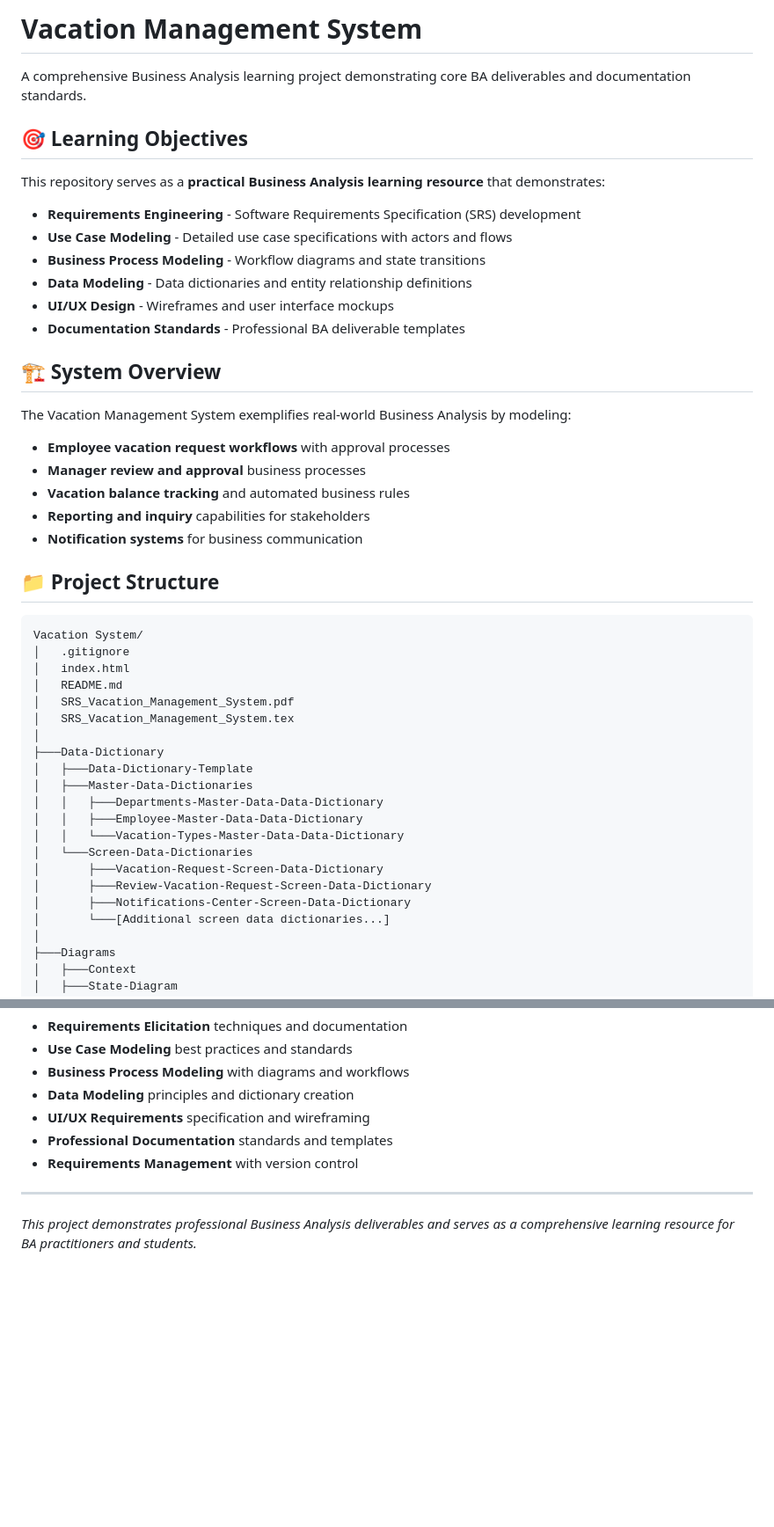
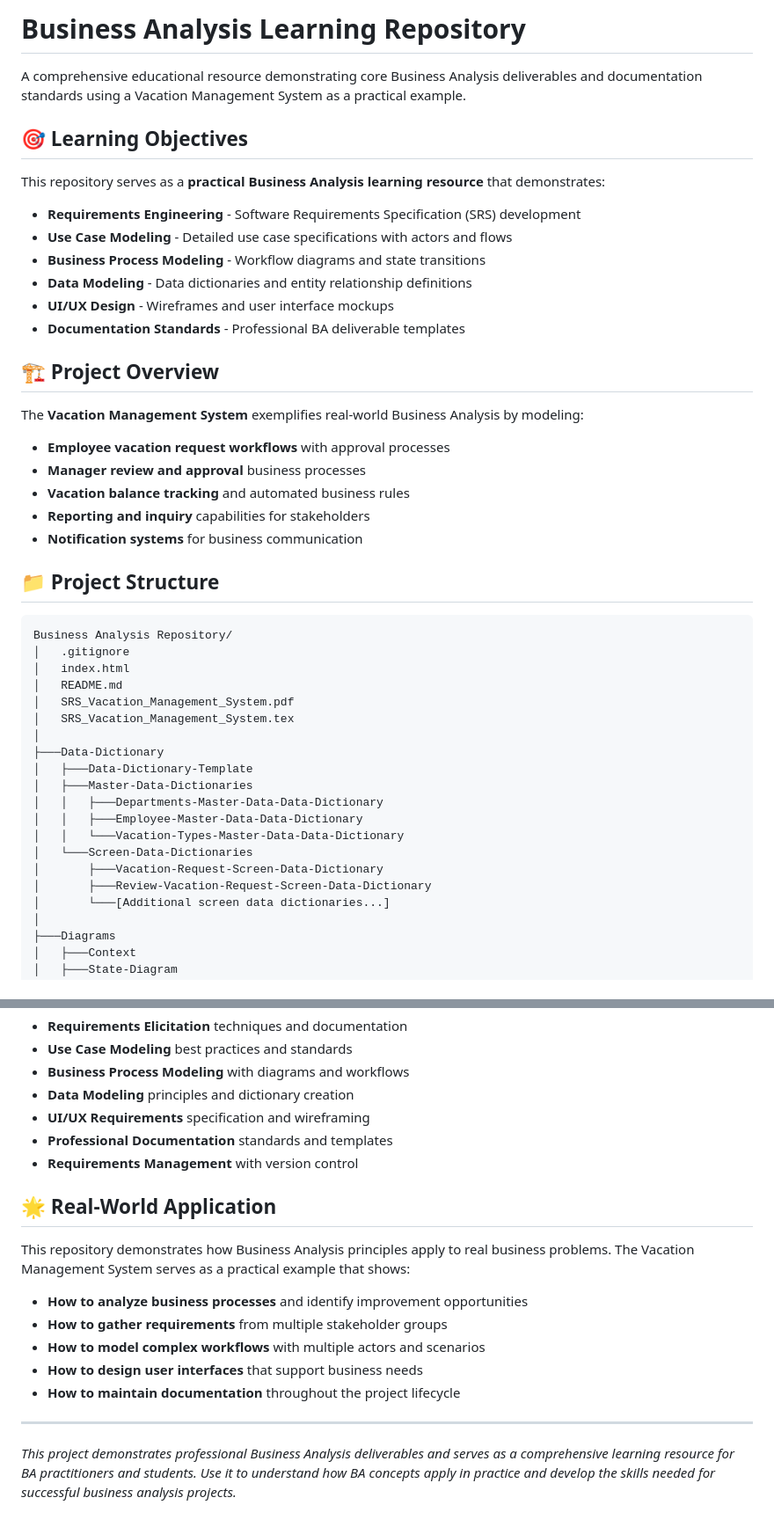
Before and after one commit to TryOmar/Vacation-System, a Markdown page: README.md, 2 parts joined by grey strips. Shown at 88% size. GitHub-like rendering; blank space fills up the shorter version.

````diff
--- a/README.md
+++ b/README.md
@@ -1,6 +1,6 @@
-# Vacation Management System
+# Business Analysis Learning Repository
 
-A comprehensive Business Analysis learning project demonstrating core BA deliverables and documentation standards.
+A comprehensive educational resource demonstrating core Business Analysis deliverables and documentation standards using a Vacation Management System as a practical example.
 
 ## 🎯 Learning Objectives
 
@@ -13,9 +13,9 @@ This repository serves as a **practical Business Analysis learning resource** th
 - **UI/UX Design** - Wireframes and user interface mockups
 - **Documentation Standards** - Professional BA deliverable templates
 
-## 🏗️ System Overview
+## 🏗️ Project Overview
 
-The Vacation Management System exemplifies real-world Business Analysis by modeling:
+The **Vacation Management System** exemplifies real-world Business Analysis by modeling:
 - **Employee vacation request workflows** with approval processes
 - **Manager review and approval** business processes
 - **Vacation balance tracking** and automated business rules
@@ -25,7 +25,7 @@ The Vacation Management System exemplifies real-world Business Analysis by model
 ## 📁 Project Structure
 
 ```
-Vacation System/
+Business Analysis Repository/
 │   .gitignore
 │   index.html
 │   README.md
@@ -41,7 +41,6 @@ Vacation System/
 │   └───Screen-Data-Dictionaries
 │       ├───Vacation-Request-Screen-Data-Dictionary
 │       ├───Review-Vacation-Request-Screen-Data-Dictionary
-│       ├───Notifications-Center-Screen-Data-Dictionary
 │       └───[Additional screen data dictionaries...]
 │
 ├───Diagrams
@@ -220,6 +198,16 @@ These are the core competencies every Business Analyst needs. They represent the
 - **Professional Documentation** standards and templates
 - **Requirements Management** with version control
 
+## 🌟 Real-World Application
+
+This repository demonstrates how Business Analysis principles apply to real business problems. The Vacation Management System serves as a practical example that shows:
+
+- **How to analyze business processes** and identify improvement opportunities
+- **How to gather requirements** from multiple stakeholder groups
+- **How to model complex workflows** with multiple actors and scenarios
+- **How to design user interfaces** that support business needs
+- **How to maintain documentation** throughout the project lifecycle
+
 ---
 
-*This project demonstrates professional Business Analysis deliverables and serves as a comprehensive learning resource for BA practitioners and students.*
+*This project demonstrates professional Business Analysis deliverables and serves as a comprehensive learning resource for BA practitioners and students. Use it to understand how BA concepts apply in practice and develop the skills needed for successful business analysis projects.*
````
Also changed, not shown: other parts of README.md (+16 -37 lines).
